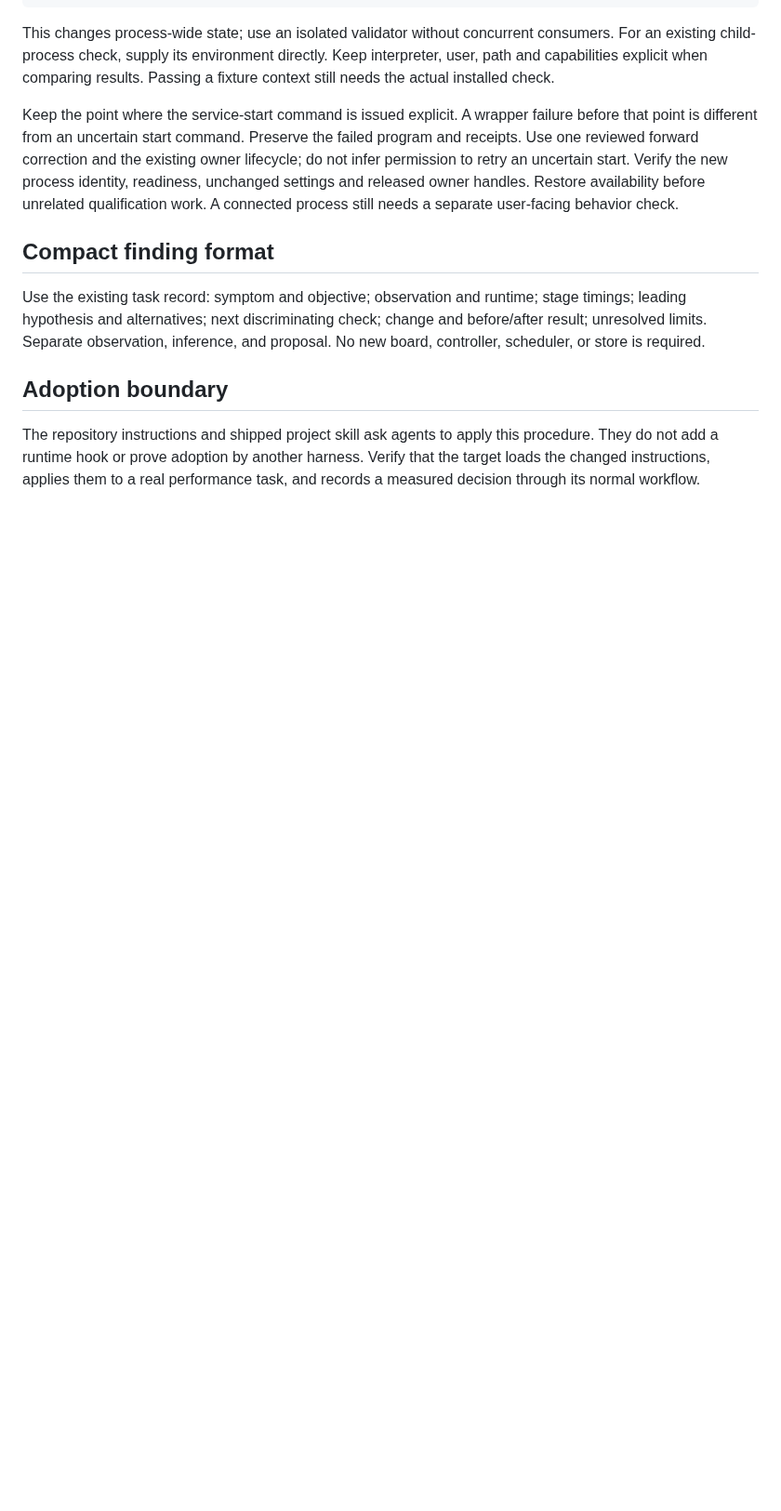
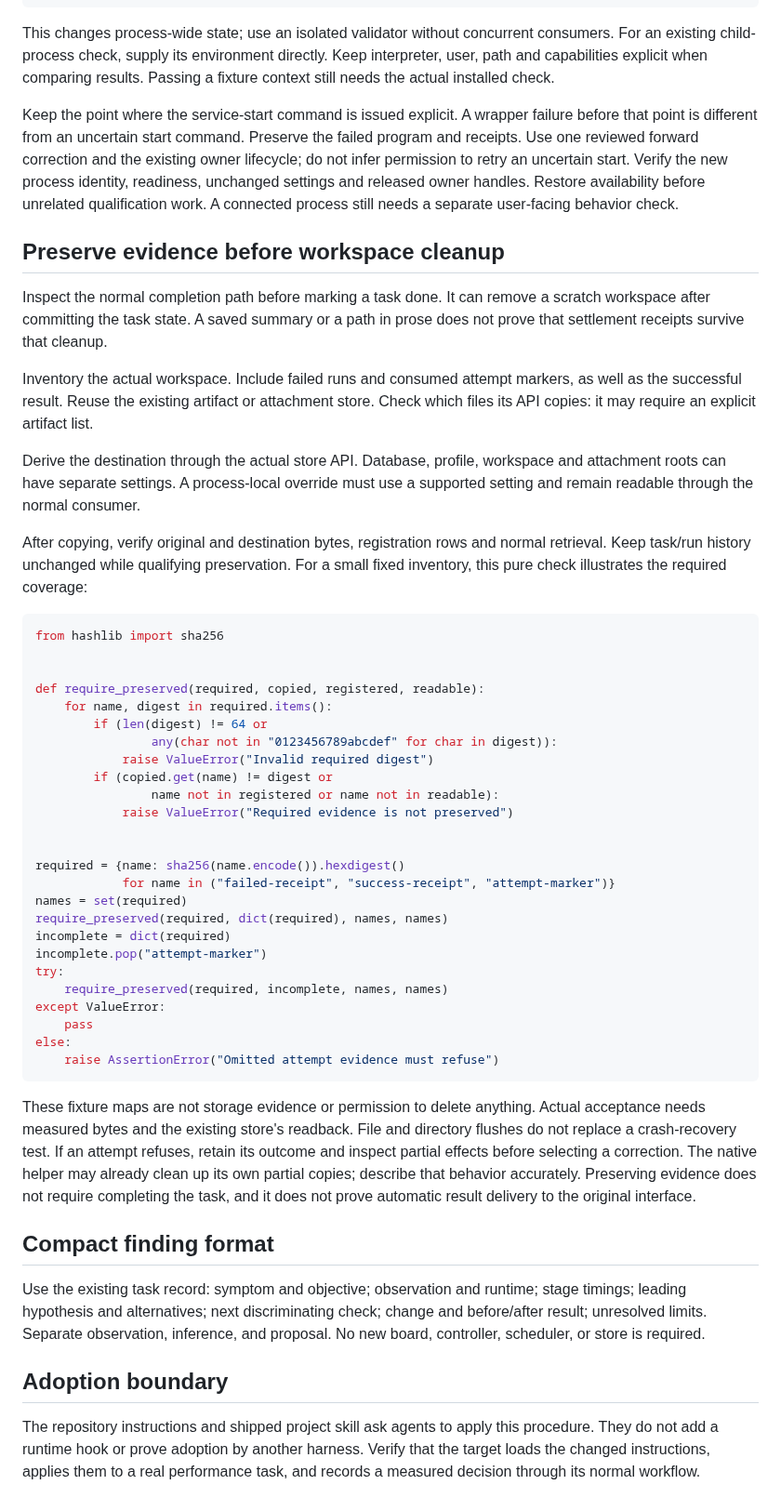
Before and after one commit to scruge1/lowvram-agentic-harness, a Markdown page: DIAGNOSTICS.md, the part around the change. Shown at 93% size. Drawn GitHub-style; blank space fills up the shorter version.

Commit message:
docs: preserve completion evidence through existing stores

````diff
--- a/DIAGNOSTICS.md
+++ b/DIAGNOSTICS.md
@@ -1428,6 +1428,60 @@ Verify the new process identity, readiness, unchanged settings and released owne
 handles. Restore availability before unrelated qualification work. A connected
 process still needs a separate user-facing behavior check.
 
+## Preserve evidence before workspace cleanup
+
+Inspect the normal completion path before marking a task done. It can remove a
+scratch workspace after committing the task state. A saved summary or a path in
+prose does not prove that settlement receipts survive that cleanup.
+
+Inventory the actual workspace. Include failed runs and consumed attempt markers,
+as well as the successful result. Reuse the existing artifact or attachment store.
+Check which files its API copies: it may require an explicit artifact list.
+
+Derive the destination through the actual store API. Database, profile, workspace
+and attachment roots can have separate settings. A process-local override must
+use a supported setting and remain readable through the normal consumer.
+
+After copying, verify original and destination bytes, registration rows and normal
+retrieval. Keep task/run history unchanged while qualifying preservation. For a
+small fixed inventory, this pure check illustrates the required coverage:
+
+```python
+from hashlib import sha256
+
+
+def require_preserved(required, copied, registered, readable):
+    for name, digest in required.items():
+        if (len(digest) != 64 or
+                any(char not in "0123456789abcdef" for char in digest)):
+            raise ValueError("Invalid required digest")
+        if (copied.get(name) != digest or
+                name not in registered or name not in readable):
+            raise ValueError("Required evidence is not preserved")
+
+
+required = {name: sha256(name.encode()).hexdigest()
+            for name in ("failed-receipt", "success-receipt", "attempt-marker")}
+names = set(required)
+require_preserved(required, dict(required), names, names)
+incomplete = dict(required)
+incomplete.pop("attempt-marker")
+try:
+    require_preserved(required, incomplete, names, names)
+except ValueError:
+    pass
+else:
+    raise AssertionError("Omitted attempt evidence must refuse")
+```
+
+These fixture maps are not storage evidence or permission to delete anything.
+Actual acceptance needs measured bytes and the existing store's readback. File
+and directory flushes do not replace a crash-recovery test. If an attempt refuses,
+retain its outcome and inspect partial effects before selecting a correction.
+The native helper may already clean up its own partial copies; describe that
+behavior accurately. Preserving evidence does not require completing the task,
+and it does not prove automatic result delivery to the original interface.
+
 ## Compact finding format
 
 Use the existing task record: symptom and objective; observation and runtime;
````
Also changed, not shown: UPGRADES.md (+23 -0 lines).
